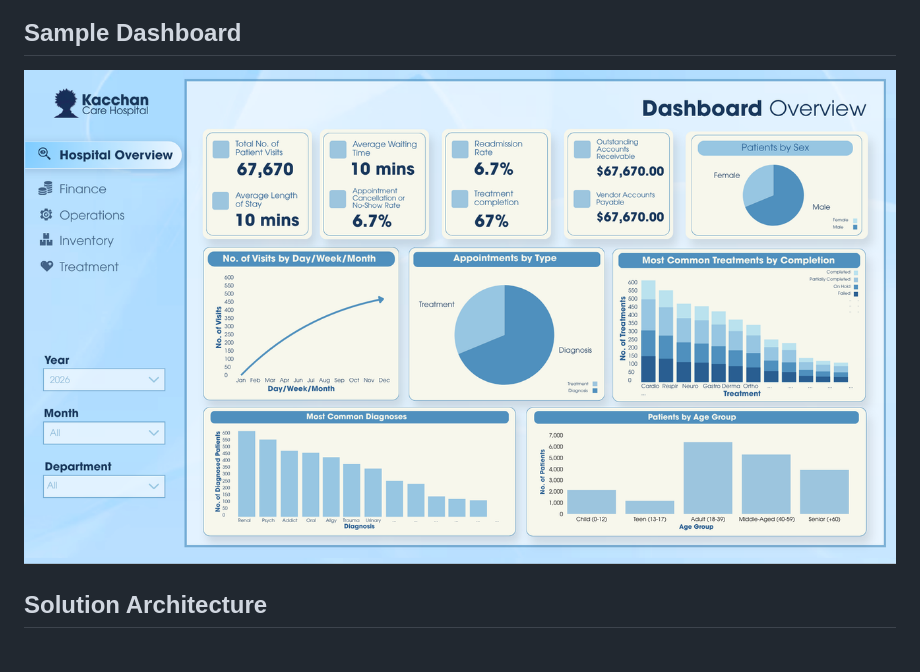
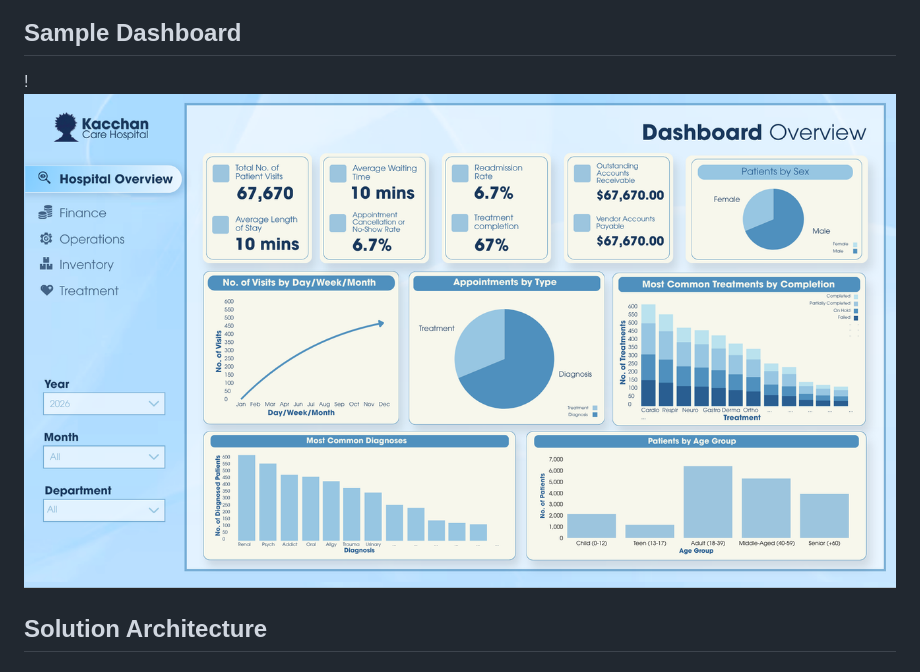
Before and after one commit to c-o-s-m-e-t-i-c-s/g6-bi-dsa2, a Markdown page: README.md, the part around one of its changes. GitHub-like rendering; pictures changed too: docs/images/dashboard-overview.png (added).

```diff
--- a/README.md
+++ b/README.md
@@ -66,6 +66,6 @@ The group has chosen the [**Health Care Dataset (20+ Tables)**](https://www.kagg
 
 ## **Sample Dashboard**
-![dashboard]({27878A49-2039-44A2-9DA4-E3FF3C9D8059}.png)
+!![Dashboard overview](docs/images/dashboard-overview.png)
 
 ## **Solution Architecture**
 
```
Also changed, not shown: other parts of README.md (+1 -1 lines), 1 other file.
